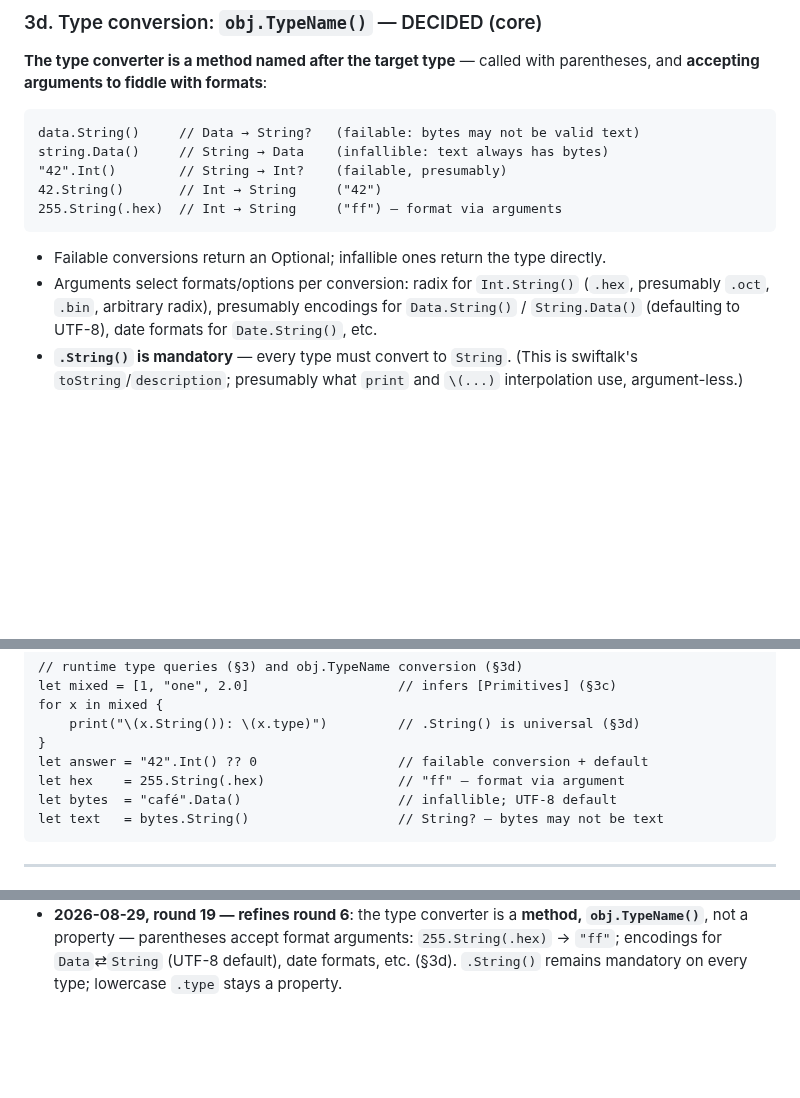
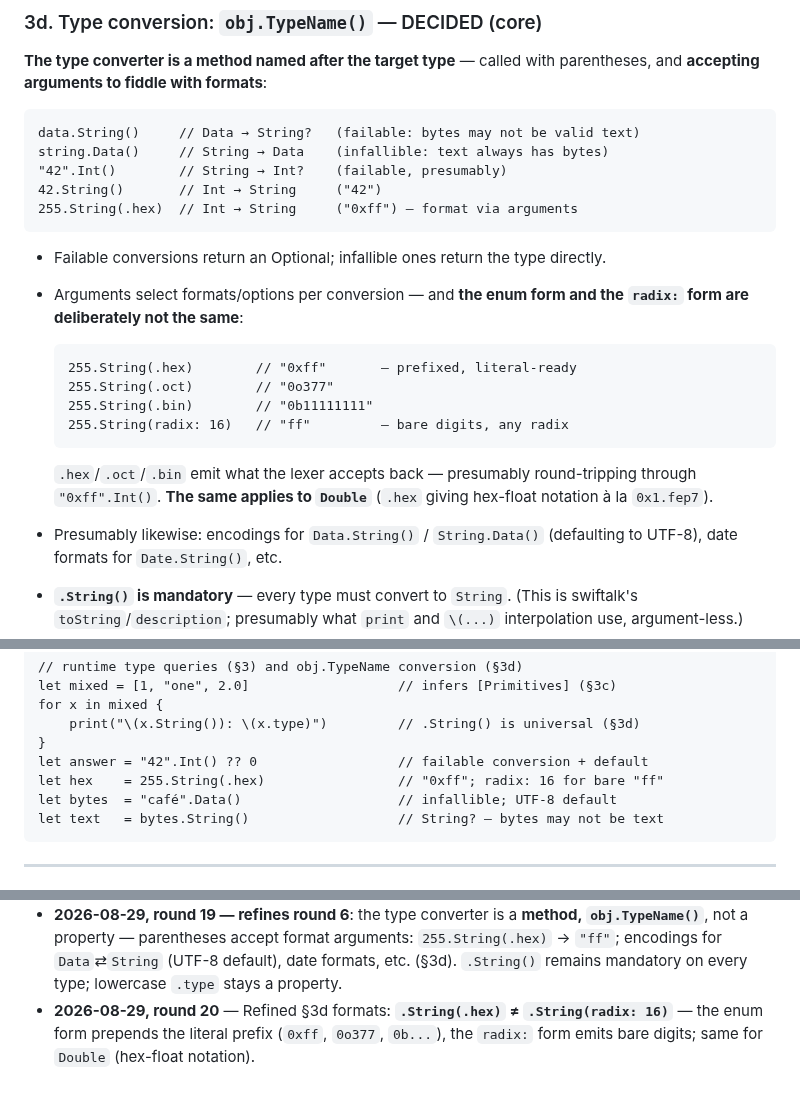
Before and after one commit to dankogai/swiftalk, a Markdown page: Design.md, 3 parts joined by grey strips. Rendered like a GitHub page; blank space fills up the shorter version.

Commit message:
Round 20: .String(.hex) prefixes 0x; .String(radix:16) is bare
The enum form emits literal-ready notation — 0xff, 0o377, 0b... —
presumably round-tripping through "0xff".Int(); the radix: form emits
bare digits in any radix. The same applies to Double (hex-float
notation).

Co-Authored-By: Claude Fable 5 <noreply@anthropic.com>

````diff
--- a/Design.md
+++ b/Design.md
@@ -254,14 +254,25 @@ data.String()     // Data → String?   (failable: bytes may not be valid text)
 string.Data()     // String → Data    (infallible: text always has bytes)
 "42".Int()        // String → Int?    (failable, presumably)
 42.String()       // Int → String     ("42")
-255.String(.hex)  // Int → String     ("ff") — format via arguments
+255.String(.hex)  // Int → String     ("0xff") — format via arguments
 ```
 
 * Failable conversions return an Optional; infallible ones return the
   type directly.
-* Arguments select formats/options per conversion: radix for
-  `Int.String()` (`.hex`, presumably `.oct`, `.bin`, arbitrary radix),
-  presumably encodings for `Data.String()` / `String.Data()`
+* Arguments select formats/options per conversion — and **the enum
+  form and the `radix:` form are deliberately not the same**:
+
+  ```swiftalk
+  255.String(.hex)        // "0xff"       — prefixed, literal-ready
+  255.String(.oct)        // "0o377"
+  255.String(.bin)        // "0b11111111"
+  255.String(radix: 16)   // "ff"         — bare digits, any radix
+  ```
+
+  `.hex`/`.oct`/`.bin` emit what the lexer accepts back — presumably
+  round-tripping through `"0xff".Int()`. **The same applies to
+  `Double`** (`.hex` giving hex-float notation à la `0x1.fep7`).
+* Presumably likewise: encodings for `Data.String()` / `String.Data()`
   (defaulting to UTF-8), date formats for `Date.String()`, etc.
 * **`.String()` is mandatory** — every type must convert to `String`.
   (This is swiftalk's `toString`/`description`; presumably what `print`
@@ -585,7 +596,7 @@ for x in mixed {
     print("\(x.String()): \(x.type)")         // .String() is universal (§3d)
 }
 let answer = "42".Int() ?? 0                  // failable conversion + default
-let hex    = 255.String(.hex)                 // "ff" — format via argument
+let hex    = 255.String(.hex)                 // "0xff"; radix: 16 for bare "ff"
 let bytes  = "café".Data()                    // infallible; UTF-8 default
 let text   = bytes.String()                   // String? — bytes may not be text
 ```
@@ -709,3 +720,7 @@ let text   = bytes.String()                   // String? — bytes may not be te
   `Data`⇄`String` (UTF-8 default), date formats, etc. (§3d).
   `.String()` remains mandatory on every type; lowercase `.type` stays
   a property.
+* **2026-08-29, round 20** — Refined §3d formats: **`.String(.hex)` ≠
+  `.String(radix: 16)`** — the enum form prepends the literal prefix
+  (`0xff`, `0o377`, `0b...`), the `radix:` form emits bare digits;
+  same for `Double` (hex-float notation).
````
